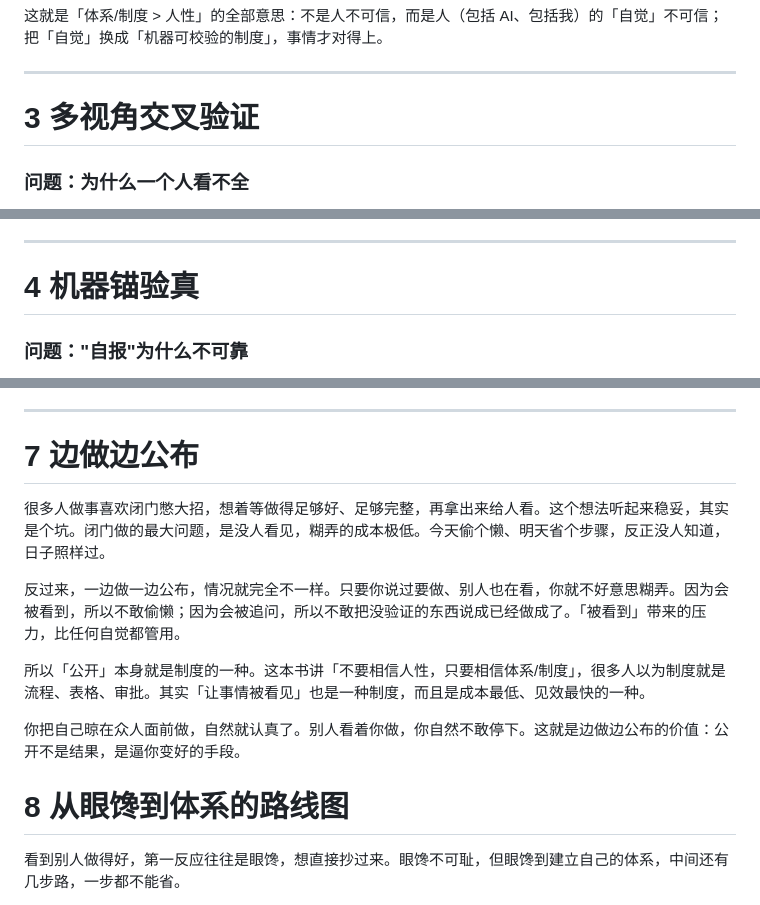
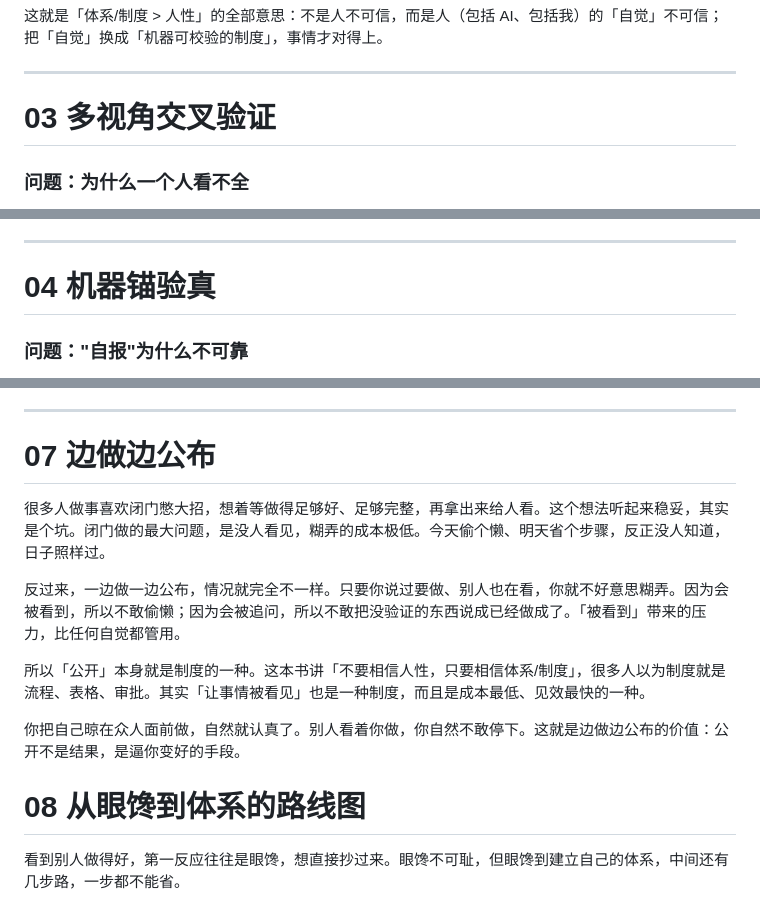
Before and after one commit to Alphawolf072/manufacturing-quality-autonomy-playbook, a Markdown page: docs/制造业品质自治_Playbook.md, 3 parts joined by grey strips. Rendered like a GitHub page.

```diff
--- a/docs/制造业品质自治_Playbook.md
+++ b/docs/制造业品质自治_Playbook.md
@@ -63,7 +63,7 @@
 
 ---
 
-# 3 多视角交叉验证
+# 03 多视角交叉验证
 
 ### 问题：为什么一个人看不全
 
@@ -79,7 +79,7 @@
 
 ---
 
-# 4 机器锚验真
+# 04 机器锚验真
 
 ### 问题："自报"为什么不可靠
 
@@ -128,7 +128,7 @@
 
 ---
 
-# 7 边做边公布
+# 07 边做边公布
 
 很多人做事喜欢闭门憋大招，想着等做得足够好、足够完整，再拿出来给人看。这个想法听起来稳妥，其实是个坑。闭门做的最大问题，是没人看见，糊弄的成本极低。今天偷个懒、明天省个步骤，反正没人知道，日子照样过。
 
@@ -138,7 +138,7 @@
 
 你把自己晾在众人面前做，自然就认真了。别人看着你做，你自然不敢停下。这就是边做边公布的价值：公开不是结果，是逼你变好的手段。
 
-# 8 从眼馋到体系的路线图
+# 08 从眼馋到体系的路线图
 
 看到别人做得好，第一反应往往是眼馋，想直接抄过来。眼馋不可耻，但眼馋到建立自己的体系，中间还有几步路，一步都不能省。
 
```
Also changed, not shown: other parts of docs/制造业品质自治_Playbook.md (+3 -3 lines).
